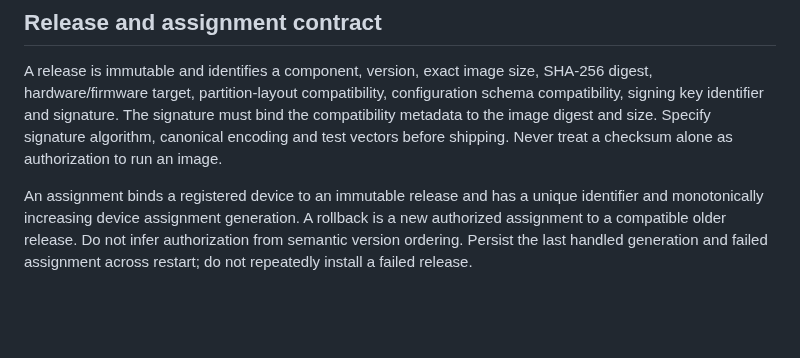
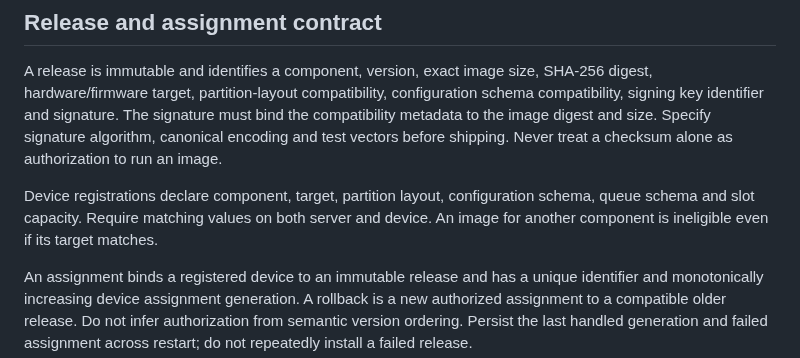
Before and after one commit to bardphysicslab/bardbox, a Markdown page: docs/ota-update-standard.md, the part around the change. Drawn GitHub-style; blank space fills up the shorter version.

Commit message:
Require component compatibility on server and device

```diff
--- a/docs/ota-update-standard.md
+++ b/docs/ota-update-standard.md
@@ -26,6 +26,10 @@ configuration schema compatibility, signing key identifier and signature.
 The signature must bind the compatibility metadata to the image digest and size.
 Specify signature algorithm, canonical encoding and test vectors before shipping.
 Never treat a checksum alone as authorization to run an image.
+
+Device registrations declare component, target, partition layout, configuration
+schema, queue schema and slot capacity. Require matching values on both server
+and device. An image for another component is ineligible even if its target matches.
 
 An assignment binds a registered device to an immutable release and has a unique
 identifier and monotonically increasing device assignment generation. A rollback
```
